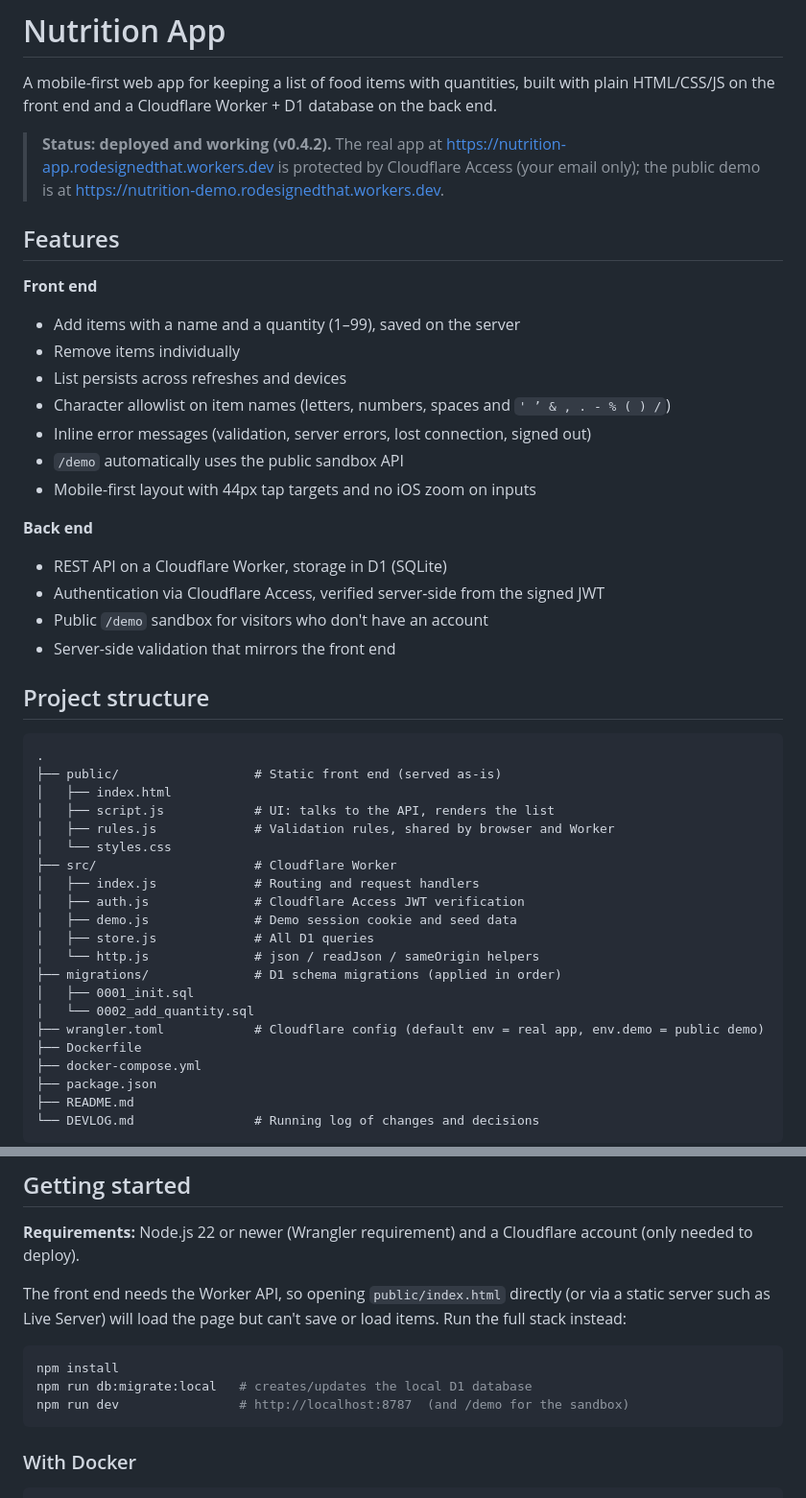
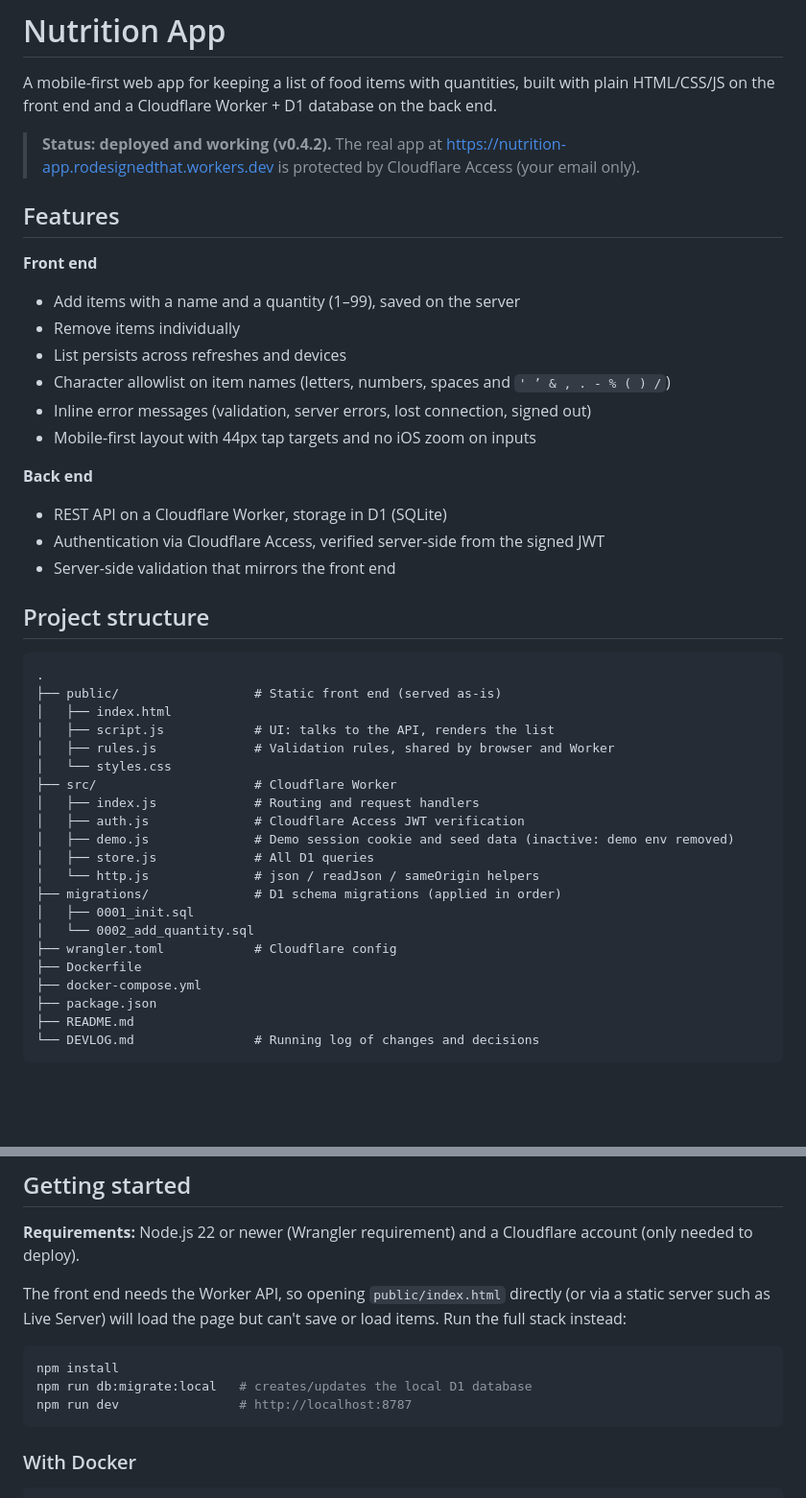
Before and after one commit to Auroradidthat/Nutrition-App, a Markdown page: README.md, 2 parts joined by grey strips. Shown at 96% size. Drawn GitHub-style; blank space fills up the shorter version.

````diff
--- a/README.md
+++ b/README.md
@@ -2,7 +2,7 @@
 
 A mobile-first web app for keeping a list of food items with quantities, built with plain HTML/CSS/JS on the front end and a Cloudflare Worker + D1 database on the back end.
 
-> **Status: deployed and working (v0.4.2).** The real app at https://nutrition-app.rodesignedthat.workers.dev is protected by Cloudflare Access (your email only); the public demo is at https://nutrition-demo.rodesignedthat.workers.dev.
+> **Status: deployed and working (v0.4.2).** The real app at https://nutrition-app.rodesignedthat.workers.dev is protected by Cloudflare Access (your email only).
 
 ## Features
 
@@ -12,13 +12,11 @@ A mobile-first web app for keeping a list of food items with quantities, built w
 - List persists across refreshes and devices
 - Character allowlist on item names (letters, numbers, spaces and `' ’ & , . - % ( ) /`)
 - Inline error messages (validation, server errors, lost connection, signed out)
-- `/demo` automatically uses the public sandbox API
 - Mobile-first layout with 44px tap targets and no iOS zoom on inputs
 
 **Back end**
 - REST API on a Cloudflare Worker, storage in D1 (SQLite)
 - Authentication via Cloudflare Access, verified server-side from the signed JWT
-- Public `/demo` sandbox for visitors who don't have an account
 - Server-side validation that mirrors the front end
 
 ## Project structure
@@ -33,13 +31,13 @@ A mobile-first web app for keeping a list of food items with quantities, built w
 ├── src/                     # Cloudflare Worker
 │   ├── index.js             # Routing and request handlers
 │   ├── auth.js              # Cloudflare Access JWT verification
-│   ├── demo.js              # Demo session cookie and seed data
+│   ├── demo.js              # Demo session cookie and seed data (inactive: demo env removed)
 │   ├── store.js             # All D1 queries
 │   └── http.js              # json / readJson / sameOrigin helpers
 ├── migrations/              # D1 schema migrations (applied in order)
 │   ├── 0001_init.sql
 │   └── 0002_add_quantity.sql
-├── wrangler.toml            # Cloudflare config (default env = real app, env.demo = public demo)
+├── wrangler.toml            # Cloudflare config
 ├── Dockerfile
 ├── docker-compose.yml
 ├── package.json
@@ -56,7 +54,7 @@ The front end needs the Worker API, so opening `public/index.html` directly (or
 ```bash
 npm install
 npm run db:migrate:local   # creates/updates the local D1 database
-npm run dev                # http://localhost:8787  (and /demo for the sandbox)
+npm run dev                # http://localhost:8787
 ```
 
 ### With Docker
````
Also changed, not shown: other parts of README.md (+7 -21 lines).
